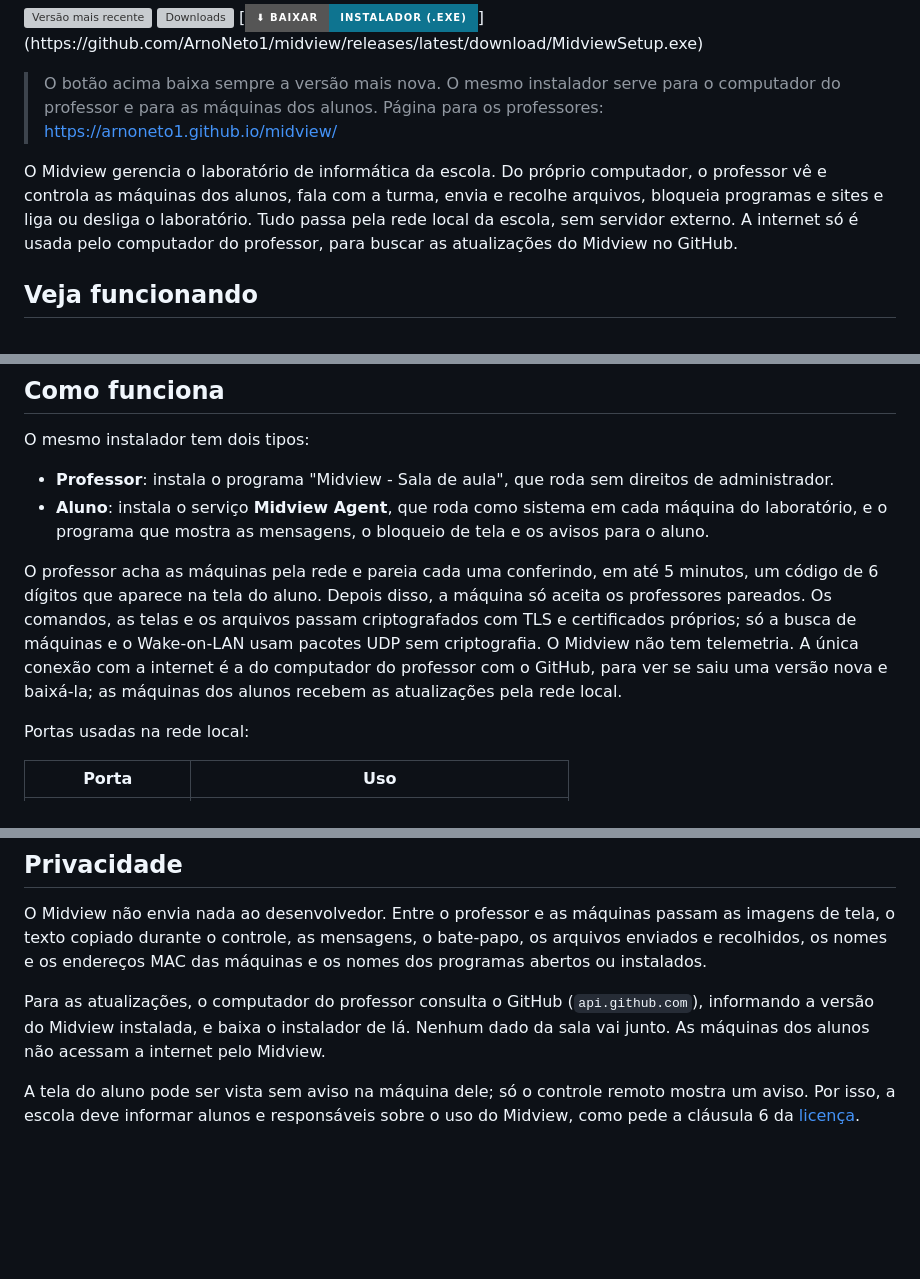
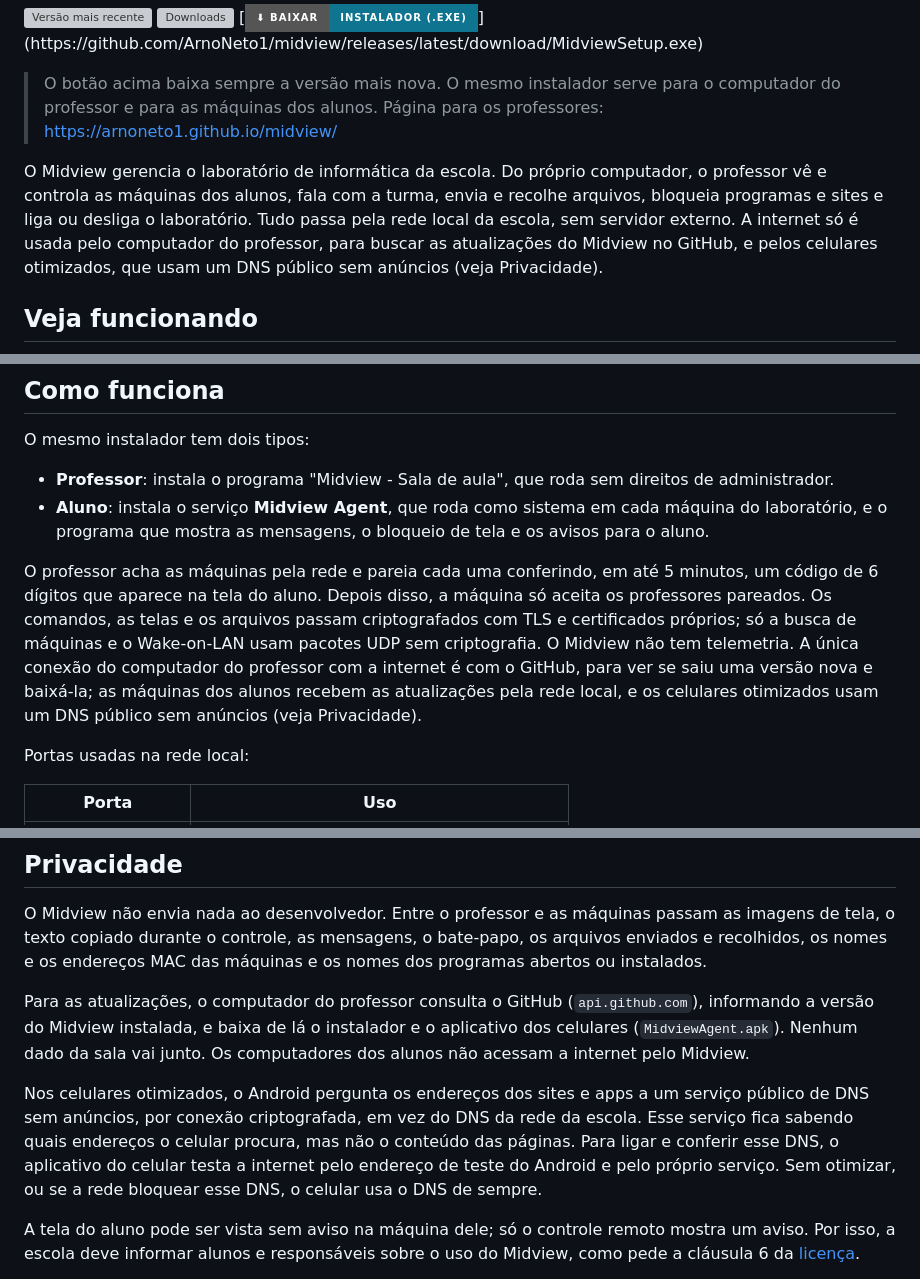
Before and after one commit to ArnoNeto1/midview, a Markdown page: README.md, 3 parts joined by grey strips. Drawn GitHub-style; badges without logos; blank space fills up the shorter version; grey boxes are pictures that could not be loaded.

```diff
--- a/README.md
+++ b/README.md
@@ -14,7 +14,7 @@
 > para o computador do professor e para as máquinas dos alunos.
 > Página para os professores: https://arnoneto1.github.io/midview/
 
-O Midview gerencia o laboratório de informática da escola. Do próprio computador, o professor vê e controla as máquinas dos alunos, fala com a turma, envia e recolhe arquivos, bloqueia programas e sites e liga ou desliga o laboratório. Tudo passa pela rede local da escola, sem servidor externo. A internet só é usada pelo computador do professor, para buscar as atualizações do Midview no GitHub.
+O Midview gerencia o laboratório de informática da escola. Do próprio computador, o professor vê e controla as máquinas dos alunos, fala com a turma, envia e recolhe arquivos, bloqueia programas e sites e liga ou desliga o laboratório. Tudo passa pela rede local da escola, sem servidor externo. A internet só é usada pelo computador do professor, para buscar as atualizações do Midview no GitHub, e pelos celulares otimizados, que usam um DNS público sem anúncios (veja Privacidade).
 
 ## Veja funcionando
 
@@ -51,7 +51,7 @@ O mesmo instalador tem dois tipos:
 - **Professor**: instala o programa "Midview - Sala de aula", que roda sem direitos de administrador.
 - **Aluno**: instala o serviço **Midview Agent**, que roda como sistema em cada máquina do laboratório, e o programa que mostra as mensagens, o bloqueio de tela e os avisos para o aluno.
 
-O professor acha as máquinas pela rede e pareia cada uma conferindo, em até 5 minutos, um código de 6 dígitos que aparece na tela do aluno. Depois disso, a máquina só aceita os professores pareados. Os comandos, as telas e os arquivos passam criptografados com TLS e certificados próprios; só a busca de máquinas e o Wake-on-LAN usam pacotes UDP sem criptografia. O Midview não tem telemetria. A única conexão com a internet é a do computador do professor com o GitHub, para ver se saiu uma versão nova e baixá-la; as máquinas dos alunos recebem as atualizações pela rede local.
+O professor acha as máquinas pela rede e pareia cada uma conferindo, em até 5 minutos, um código de 6 dígitos que aparece na tela do aluno. Depois disso, a máquina só aceita os professores pareados. Os comandos, as telas e os arquivos passam criptografados com TLS e certificados próprios; só a busca de máquinas e o Wake-on-LAN usam pacotes UDP sem criptografia. O Midview não tem telemetria. A única conexão do computador do professor com a internet é com o GitHub, para ver se saiu uma versão nova e baixá-la; as máquinas dos alunos recebem as atualizações pela rede local, e os celulares otimizados usam um DNS público sem anúncios (veja Privacidade).
 
 Portas usadas na rede local:
 
@@ -153,7 +153,9 @@ As demais políticas do **Painel do laboratório** continuam aplicadas depois da
 
 O Midview não envia nada ao desenvolvedor. Entre o professor e as máquinas passam as imagens de tela, o texto copiado durante o controle, as mensagens, o bate-papo, os arquivos enviados e recolhidos, os nomes e os endereços MAC das máquinas e os nomes dos programas abertos ou instalados.
 
-Para as atualizações, o computador do professor consulta o GitHub (`api.github.com`), informando a versão do Midview instalada, e baixa o instalador de lá. Nenhum dado da sala vai junto. As máquinas dos alunos não acessam a internet pelo Midview.
+Para as atualizações, o computador do professor consulta o GitHub (`api.github.com`), informando a versão do Midview instalada, e baixa de lá o instalador e o aplicativo dos celulares (`MidviewAgent.apk`). Nenhum dado da sala vai junto. Os computadores dos alunos não acessam a internet pelo Midview.
+
+Nos celulares otimizados, o Android pergunta os endereços dos sites e apps a um serviço público de DNS sem anúncios, por conexão criptografada, em vez do DNS da rede da escola. Esse serviço fica sabendo quais endereços o celular procura, mas não o conteúdo das páginas. Para ligar e conferir esse DNS, o aplicativo do celular testa a internet pelo endereço de teste do Android e pelo próprio serviço. Sem otimizar, ou se a rede bloquear esse DNS, o celular usa o DNS de sempre.
 
 A tela do aluno pode ser vista sem aviso na máquina dele; só o controle remoto mostra um aviso. Por isso, a escola deve informar alunos e responsáveis sobre o uso do Midview, como pede a cláusula 6 da [licença](LICENSE).
 
```
Also changed, not shown: README.en.md (+5 -3 lines).
